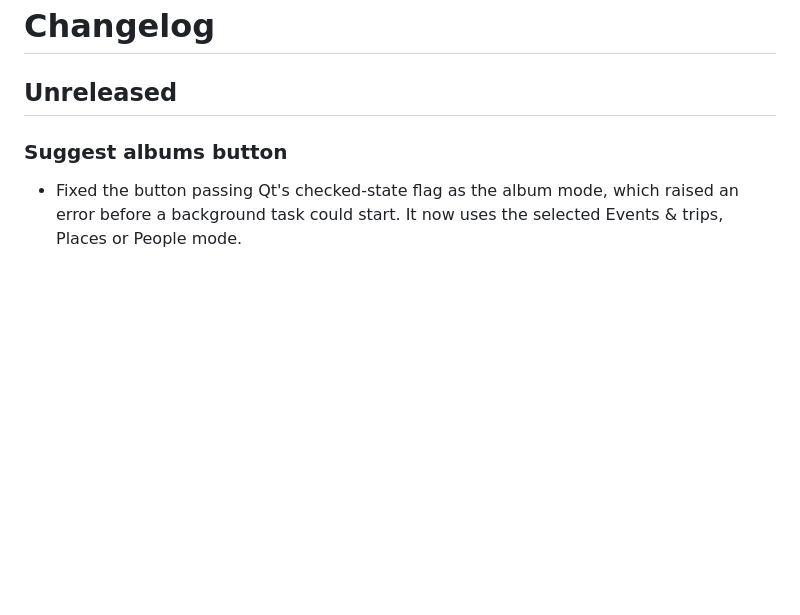
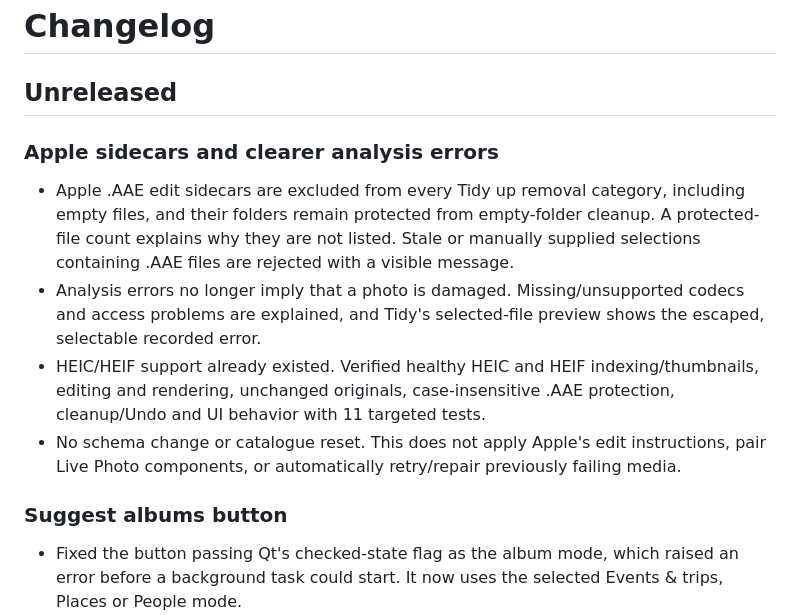
Before and after one commit to rishabhjain9196/memoria-photo-manager, a Markdown page: CHANGELOG.md, the part around the change. GitHub-like rendering; blank space fills up the shorter version.

```diff
--- a/CHANGELOG.md
+++ b/CHANGELOG.md
@@ -1,6 +1,17 @@
 # Changelog
 
 ## Unreleased
+
+### Apple sidecars and clearer analysis errors
+- Apple .AAE edit sidecars are excluded from every Tidy up removal category, including empty files, and their
+  folders remain protected from empty-folder cleanup. A protected-file count explains why they are not listed.
+  Stale or manually supplied selections containing .AAE files are rejected with a visible message.
+- Analysis errors no longer imply that a photo is damaged. Missing/unsupported codecs and access problems are
+  explained, and Tidy's selected-file preview shows the escaped, selectable recorded error.
+- HEIC/HEIF support already existed. Verified healthy HEIC and HEIF indexing/thumbnails, editing and rendering,
+  unchanged originals, case-insensitive .AAE protection, cleanup/Undo and UI behavior with 11 targeted tests.
+- No schema change or catalogue reset. This does not apply Apple's edit instructions, pair Live Photo components,
+  or automatically retry/repair previously failing media.
 
 ### Suggest albums button
 - Fixed the button passing Qt's checked-state flag as the album mode, which raised an error before a background
```
Also changed, not shown: README.md (+5 -3 lines), docs/images/tidy-sidecars.png (added), docs/images/tidy.png, 8 other files.
